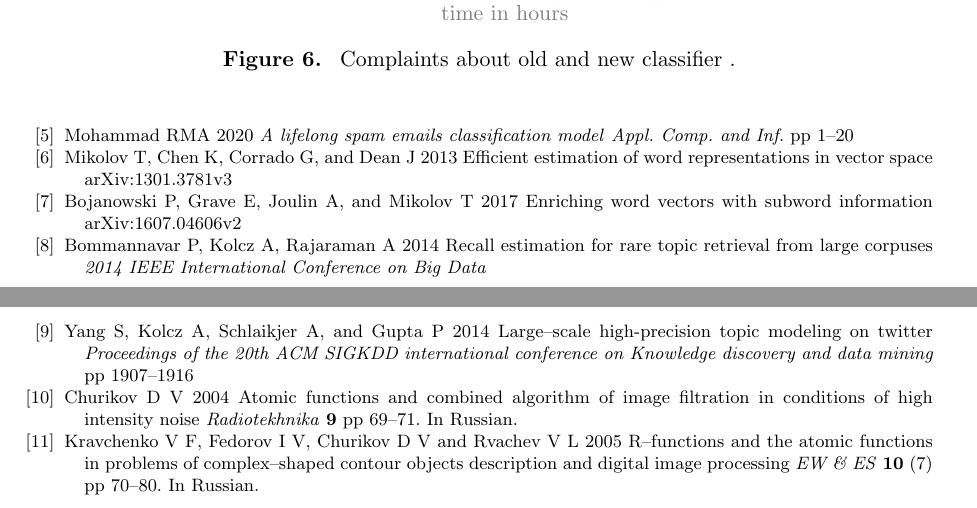
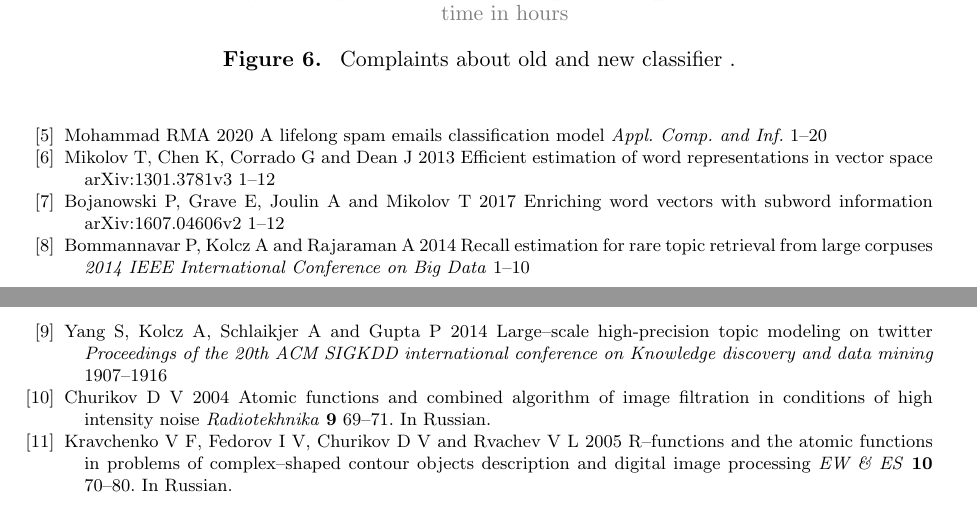
Before and after one commit to TimRazumov/master-diplom, a LaTeX document (tex/paper/OMFI2021_Razumov_paper.tex): two parts of pages 7 and 8 of 8, joined at a grey line, cut so that both start at the same text. Compiled offline with pdfLaTeX.

Commit message:
Minor changes
Style of ref and tables was updated.

```diff
--- a/tex/paper/OMFI2021_Razumov_paper.tex
+++ b/tex/paper/OMFI2021_Razumov_paper.tex
@@ -276,39 +276,36 @@ Nandan P, Ankita S, Harshita J, Amol K K
 
 \bibitem{Mohammad2020}
 Mohammad RMA
-2020 \emph{A lifelong spam emails classification model}
-\emph{Appl. Comp. and Inf.} pp 1--20
+2020 {A lifelong spam emails classification model}
+\emph{Appl. Comp. and Inf.} 1--20
 
 \bibitem{Mikolov2013}
-Mikolov T, Chen K, Corrado G, and Dean J
+Mikolov T, Chen K, Corrado G and Dean J
 2013 {Efficient estimation of word representations in vector space}
-arXiv:1301.3781v3
+arXiv:1301.3781v3 1--12
 
 \bibitem{Bojanowski2017}
-Bojanowski P, Grave E, Joulin A, and Mikolov T
+Bojanowski P, Grave E, Joulin A and Mikolov T
 2017 {Enriching word vectors with subword information}
-arXiv:1607.04606v2
+arXiv:1607.04606v2 1--12
 
 \bibitem{Bommannavar2014}
-Bommannavar P, Kolcz A, Rajaraman A
+Bommannavar P, Kolcz A and Rajaraman A
 2014 {Recall estimation for rare topic retrieval from large corpuses}
-\emph{2014 IEEE International Conference on Big Data}
+\emph{2014 IEEE International Conference on Big Data} 1--10
 
 \bibitem{Yang2014}
-Yang S, Kolcz A, Schlaikjer A, and Gupta P
+Yang S, Kolcz A, Schlaikjer A and Gupta P
 2014 {Large--scale high-precision topic modeling on twitter}
-\emph{Proceedings of the 20th ACM SIGKDD international conference on Knowledge discovery and data mining} pp 1907--1916
+\emph{Proceedings of the 20th ACM SIGKDD international conference on Knowledge discovery and data mining} 1907--1916
 
 \bibitem{Churikov2004} Churikov D V 2004
 {Atomic functions and combined algorithm of image filtration in conditions of high intensity noise}
-\emph{Radiotekhnika} \textbf{9} pp 69--71. In Russian.
+\emph{Radiotekhnika} \textbf{9} 69--71. In Russian.
 
 \bibitem{Kravchenko2005}
 Kravchenko V F, Fedorov I V, Churikov D V and Rvachev V L 2005
 {R--functions and the atomic functions in problems of complex--shaped contour objects description and digital image processing}
-\emph{EW \& ES} \textbf{10} (7) pp 70--80. In Russian.
+\emph{EW \& ES} \textbf{10} 70--80. In Russian.
 \end{thebibliography}
-
-
-
-\end {document}
+\end{document}
```
Also changed, not shown: tex/paper/OMFI2021_Razumov_paper.tex (22 more changed lines).
